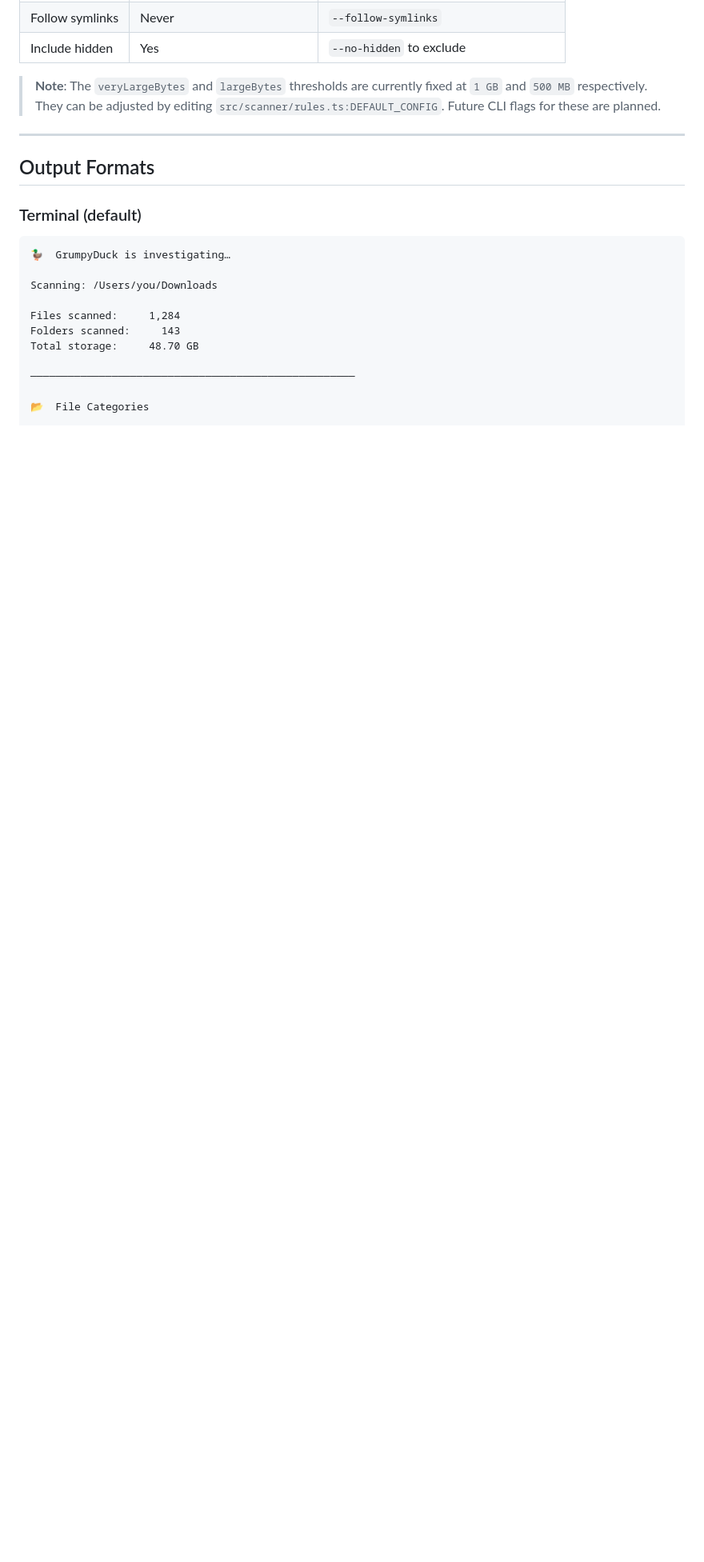
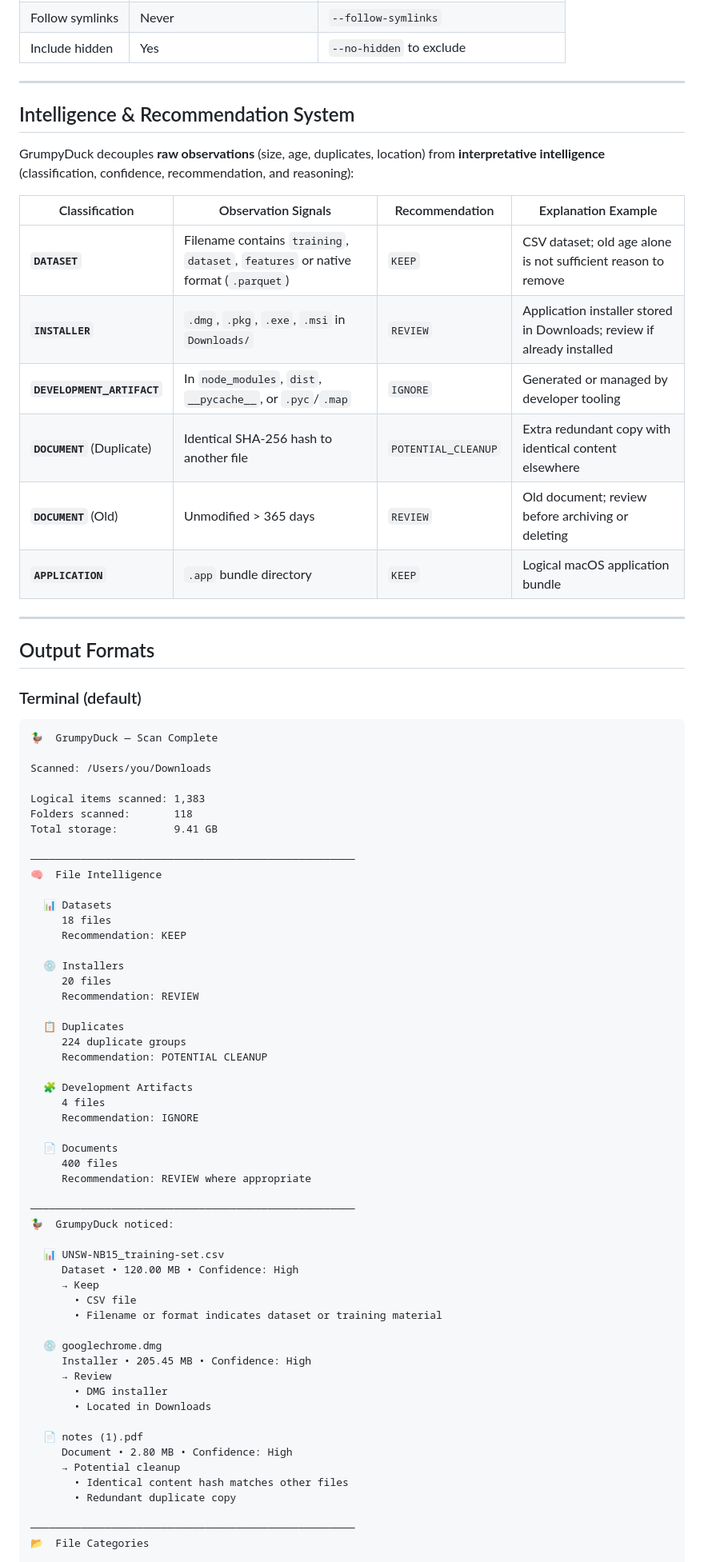
Before and after one commit to mhmdaman/grumpy_files, a Markdown page: README.md, the part around one of its changes. Shown at 80% size. Rendered like a GitHub page; blank space fills up the shorter version.

````diff
--- a/README.md
+++ b/README.md
@@ -101,7 +106,20 @@ All thresholds are configurable via CLI flags. The defaults are:
 | Follow symlinks | Never | `--follow-symlinks` |
 | Include hidden | Yes | `--no-hidden` to exclude |
 
-> **Note**: The `veryLargeBytes` and `largeBytes` thresholds are currently fixed at `1 GB` and `500 MB` respectively. They can be adjusted by editing `src/scanner/rules.ts:DEFAULT_CONFIG`. Future CLI flags for these are planned.
+---
+
+## Intelligence & Recommendation System
+
+GrumpyDuck decouples **raw observations** (size, age, duplicates, location) from **interpretative intelligence** (classification, confidence, recommendation, and reasoning):
+
+| Classification | Observation Signals | Recommendation | Explanation Example |
+|---|---|---|---|
+| **`DATASET`** | Filename contains `training`, `dataset`, `features` or native format (`.parquet`) | `KEEP` | CSV dataset; old age alone is not sufficient reason to remove |
+| **`INSTALLER`** | `.dmg`, `.pkg`, `.exe`, `.msi` in `Downloads/` | `REVIEW` | Application installer stored in Downloads; review if already installed |
+| **`DEVELOPMENT_ARTIFACT`** | In `node_modules`, `dist`, `__pycache__`, or `.pyc`/`.map` | `IGNORE` | Generated or managed by developer tooling |
+| **`DOCUMENT`** (Duplicate) | Identical SHA-256 hash to another file | `POTENTIAL_CLEANUP` | Extra redundant copy with identical content elsewhere |
+| **`DOCUMENT`** (Old) | Unmodified > 365 days | `REVIEW` | Old document; review before archiving or deleting |
+| **`APPLICATION`** | `.app` bundle directory | `KEEP` | Logical macOS application bundle |
 
 ---
 
@@ -109,16 +127,59 @@ All thresholds are configurable via CLI flags. The defaults are:
 
 ### Terminal (default)
 
-```
-🦆  GrumpyDuck is investigating…
+```text
+🦆  GrumpyDuck — Scan Complete
 
-Scanning: /Users/you/Downloads
+Scanned: /Users/you/Downloads
 
-Files scanned:     1,284
-Folders scanned:     143
-Total storage:     48.70 GB
+Logical items scanned: 1,383
+Folders scanned:       118
+Total storage:         9.41 GB
 
 ────────────────────────────────────────────────────
+🧠  File Intelligence
 
+  📊 Datasets
+     18 files
+     Recommendation: KEEP
+
+  💿 Installers
+     20 files
+     Recommendation: REVIEW
+
+  📋 Duplicates
+     224 duplicate groups
+     Recommendation: POTENTIAL CLEANUP
+
+  🧩 Development Artifacts
+     4 files
+     Recommendation: IGNORE
+
+  📄 Documents
+     400 files
+     Recommendation: REVIEW where appropriate
+
+────────────────────────────────────────────────────
+🦆  GrumpyDuck noticed:
+
+  📊 UNSW-NB15_training-set.csv
+     Dataset • 120.00 MB • Confidence: High
+     → Keep
+       • CSV file
+       • Filename or format indicates dataset or training material
+
+  💿 googlechrome.dmg
+     Installer • 205.45 MB • Confidence: High
+     → Review
+       • DMG installer
+       • Located in Downloads
+
+  📄 notes (1).pdf
+     Document • 2.80 MB • Confidence: High
+     → Potential cleanup
+       • Identical content hash matches other files
+       • Redundant duplicate copy
+
+────────────────────────────────────────────────────
 📂  File Categories
 
````
Also changed, not shown: other parts of README.md (+148 -117 lines).
